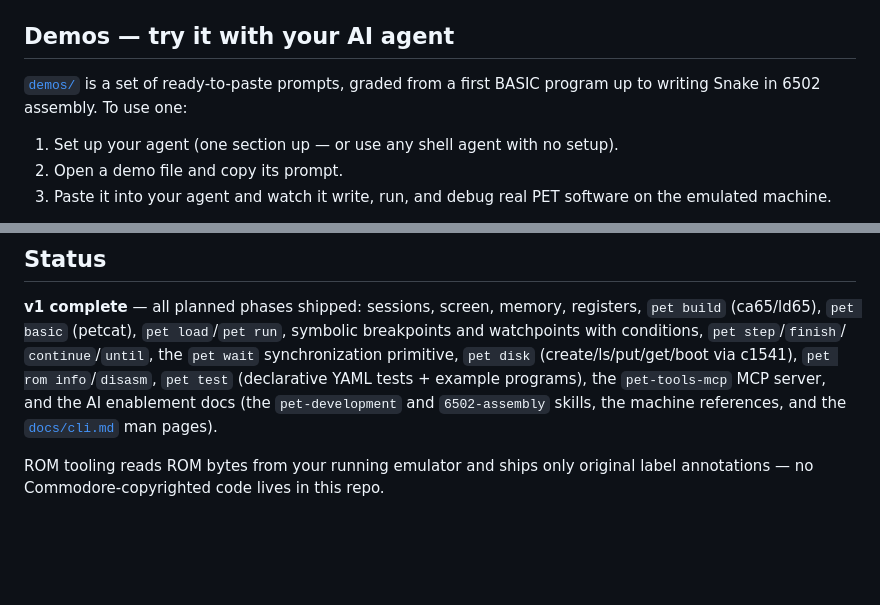
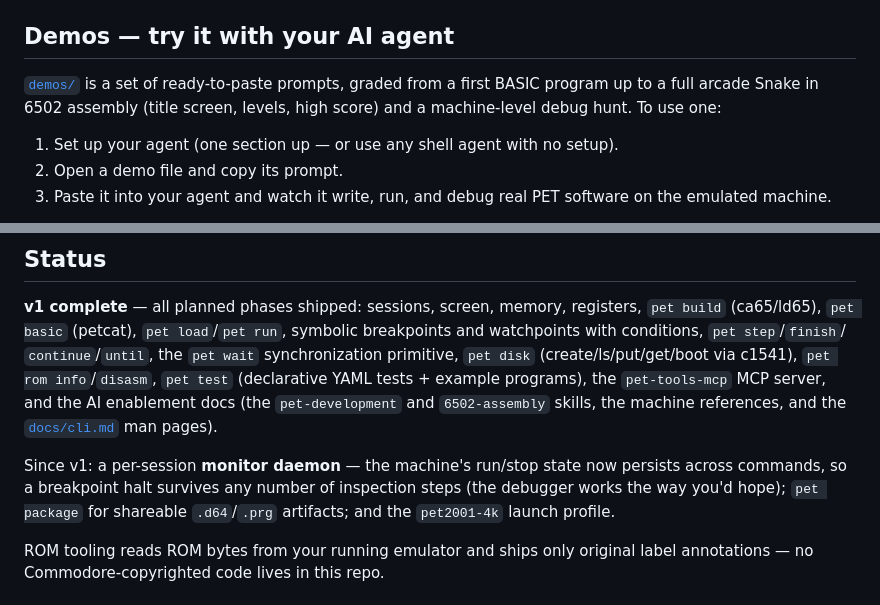
Before and after one commit to nschneir/PET-Project, a Markdown page: README.md, 2 parts joined by grey strips. Rendered like a GitHub page; blank space fills up the shorter version.

```diff
--- a/README.md
+++ b/README.md
@@ -163,7 +163,8 @@ tools describe themselves.
 ## Demos — try it with your AI agent
 
 [`demos/`](demos/) is a set of ready-to-paste prompts, graded from a first
-BASIC program up to writing Snake in 6502 assembly. To use one:
+BASIC program up to a full arcade Snake in 6502 assembly (title screen,
+levels, high score) and a machine-level debug hunt. To use one:
 
 1. Set up your agent (one section up — or use any shell agent with no setup).
 2. Open a demo file and copy its prompt.
@@ -202,6 +203,11 @@ symbolic breakpoints and watchpoints with conditions, `pet step`/`finish`/
 enablement docs (the `pet-development` and `6502-assembly` skills, the machine
 references, and the [`docs/cli.md`](docs/cli.md) man pages).
 
+Since v1: a per-session **monitor daemon** — the machine's run/stop state now
+persists across commands, so a breakpoint halt survives any number of
+inspection steps (the debugger works the way you'd hope); `pet package` for
+shareable `.d64`/`.prg` artifacts; and the `pet2001-4k` launch profile.
+
 ROM tooling reads ROM bytes from your running emulator and ships only
 original label annotations — no Commodore-copyrighted code lives in this repo.
 
```
Also changed, not shown: docs/cli.md (+11 -11 lines).
